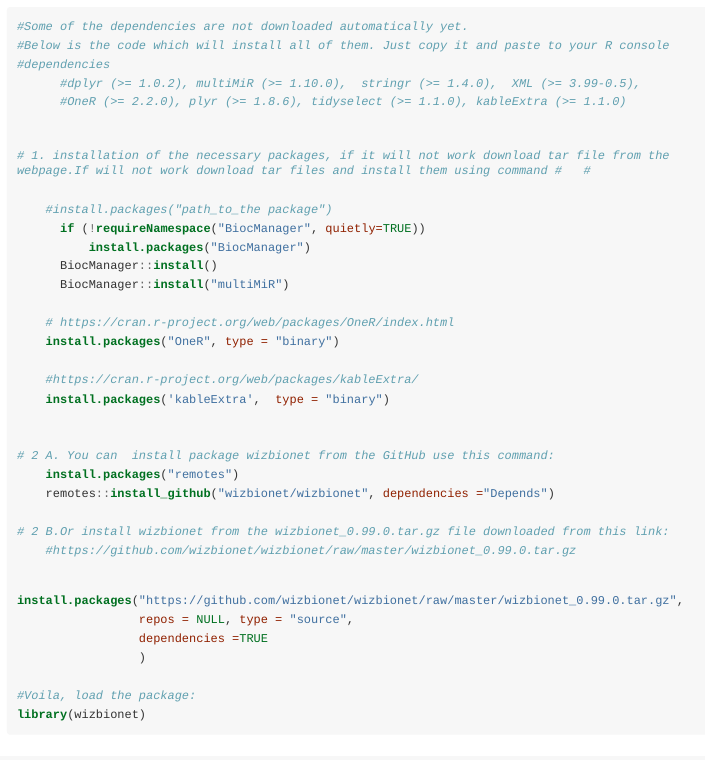
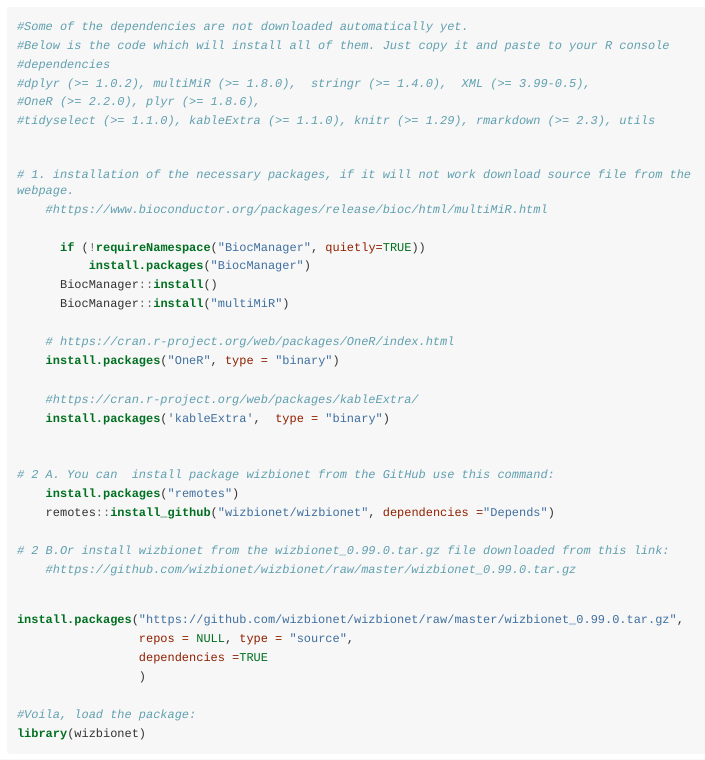
Before and after one commit to wizbionet/wizbionet, an R Markdown document (doc/vignette_wizbionet.Rmd): the page in a window 1100 px wide, from 410 px down. The pictures show the output file doc/vignette_wizbionet.html that the author committed with the source, opened offline; long lines of code are wrapped.

Commit message:
"upated dependencies"

```diff
--- a/doc/vignette_wizbionet.Rmd
+++ b/doc/vignette_wizbionet.Rmd
@@ -30,8 +30,9 @@
 #Some of the dependencies are not downloaded automatically yet.
 #Below is the code which will install all of them. Just copy it and paste to your R console
 #dependencies
-      #dplyr (>= 1.0.2), multiMiR (>= 1.10.0),  stringr (>= 1.4.0),  XML (>= 3.99-0.5),
-      #OneR (>= 2.2.0), plyr (>= 1.8.6), tidyselect (>= 1.1.0), kableExtra (>= 1.1.0)
+#dplyr (>= 1.0.2), multiMiR (>= 1.8.0),  stringr (>= 1.4.0),  XML (>= 3.99-0.5),
+#OneR (>= 2.2.0), plyr (>= 1.8.6),
+#tidyselect (>= 1.1.0), kableExtra (>= 1.1.0), knitr (>= 1.29), rmarkdown (>= 2.3), utils
 
 
-# 1. installation of the necessary packages, if it will not work download tar file from the webpage.If will not work download tar files and install them using command #   #
+# 1. installation of the necessary packages, if it will not work download source file from the webpage.
@@ -38,5 +40,4 @@
 
-    #install.packages("path_to_the package")
       if (!requireNamespace("BiocManager", quietly=TRUE))
           install.packages("BiocManager")
       BiocManager::install()
```
Also changed, not shown: doc/vignette_wizbionet.R (+5 -4 lines), doc/vignette_wizbionet.html, doc/vignette_wizbionet.md, doc/vignette_wizbionet.Rmd (1 more changed lines), 3 other files.
